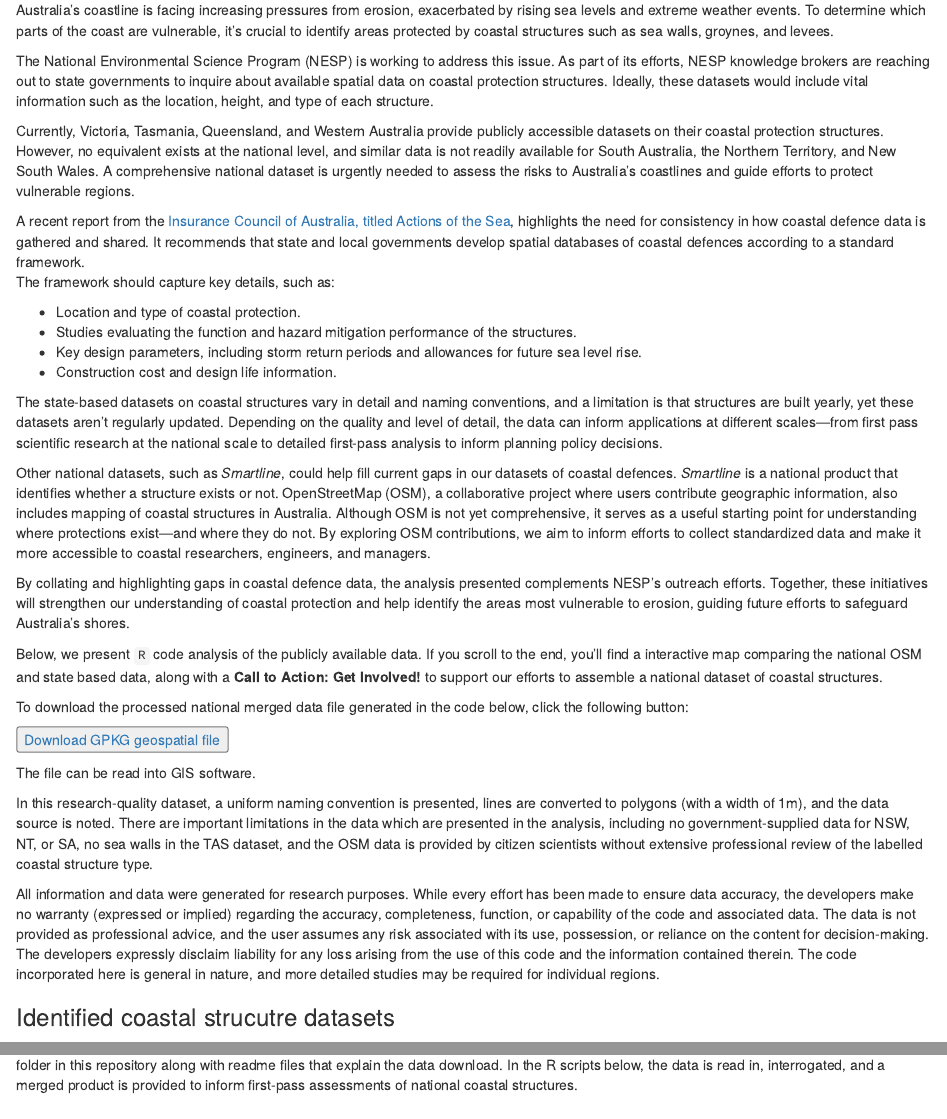
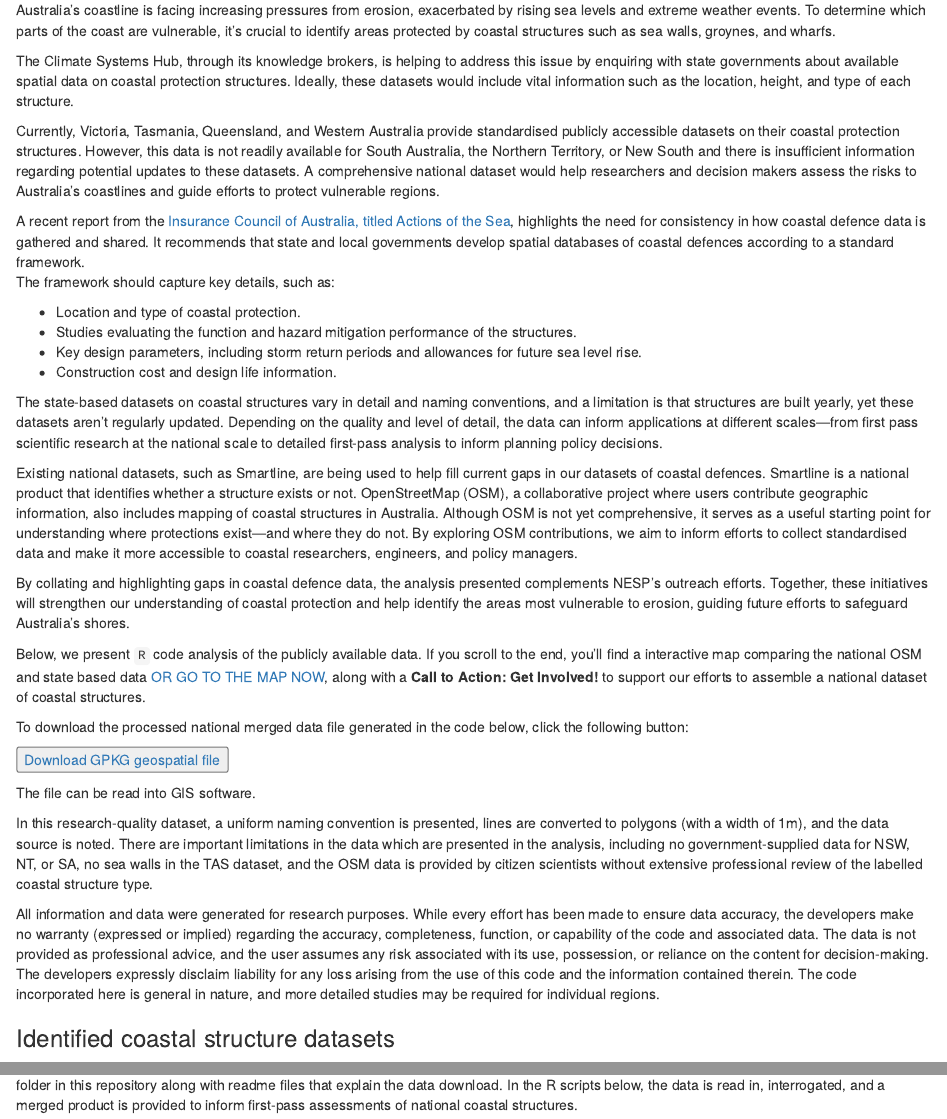
Before and after one commit to JulianOG/oz_osm_coastal_structures, an R Markdown document (oz_osm_coastal_structures.Rmd): the page in a window 1100 px wide, from 170 px down, and a second part further down, joined at a grey line. Rendered offline with R 4.5, knitr and Pandoc, with nearby package versions; some code elsewhere in the file could not run offline.

Commit message:
Text update and poster

````diff
--- a/oz_osm_coastal_structures.Rmd
+++ b/oz_osm_coastal_structures.Rmd
@@ -23,11 +23,11 @@ knitr::opts_chunk$set(echo = TRUE)
 knitr::opts_chunk$set(fig.width=10, fig.height=7)
 ```
 
-Australia's coastline is facing increasing pressures from erosion, exacerbated by rising sea levels and extreme weather events. To determine which parts of the coast are vulnerable, it’s crucial to identify areas protected by coastal structures such as sea walls, groynes, and levees.
+Australia's coastline is facing increasing pressures from erosion, exacerbated by rising sea levels and extreme weather events. To determine which parts of the coast are vulnerable, it’s crucial to identify areas protected by coastal structures such as sea walls, groynes, and wharfs.
 
-The National Environmental Science Program (NESP) is working to address this issue. As part of its efforts, NESP knowledge brokers are reaching out to state governments to inquire about available spatial data on coastal protection structures. Ideally, these datasets would include vital information such as the location, height, and type of each structure.
+The Climate Systems Hub, through its knowledge brokers, is helping to address this issue by enquiring with state governments about available spatial data on coastal protection structures. Ideally, these datasets would include vital information such as the location, height, and type of each structure.
 
-Currently, Victoria, Tasmania, Queensland, and Western Australia provide publicly accessible datasets on their coastal protection structures. However, no equivalent exists at the national level, and similar data is not readily available for South Australia, the Northern Territory, and New South Wales. A comprehensive national dataset is urgently needed to assess the risks to Australia’s coastlines and guide efforts to protect vulnerable regions.
+Currently, Victoria, Tasmania, Queensland, and Western Australia provide standardised publicly accessible datasets on their coastal protection structures. However, this data is not readily available for South Australia, the Northern Territory, or New South and there is insufficient information regarding potential updates to these datasets. A comprehensive national dataset would help researchers and decision makers assess the risks to Australia’s coastlines and guide efforts to protect vulnerable regions.
 
 A recent report from the [Insurance Council of Australia, titled Actions of the Sea](https://insurancecouncil.com.au/resource/actions-of-the-sea-vulnerability-study/#:~:text=The%20report%20acknowledges%20the%20growing,climate%20increases%20exposure%20and%20risk.&text=Climate%20change%20is%20driving%20rising,inundation%2C%20erosion%2C%20and%20recession.), highlights the need for consistency in how coastal defence data is gathered and shared. It recommends that state and local governments develop spatial databases of coastal defences according to a standard framework.
 The framework should capture key details, such as:
@@ -39,11 +39,11 @@ The framework should capture key details, such as:
 
 The state-based datasets on coastal structures vary in detail and naming conventions, and a limitation is that structures are built yearly, yet these datasets aren’t regularly updated. Depending on the quality and level of detail, the data can inform applications at different scales—from first pass scientific research at the national scale to detailed first-pass analysis to inform planning policy decisions.
 
-Other national datasets, such as *Smartline*, could help fill current gaps in our datasets of coastal defences. *Smartline* is a national product that identifies whether a structure exists or not. OpenStreetMap (OSM), a collaborative project where users contribute geographic information, also includes mapping of coastal structures in Australia. Although OSM is not yet comprehensive, it serves as a useful starting point for understanding where protections exist—and where they do not. By exploring OSM contributions, we aim to inform efforts to collect standardized data and make it more accessible to coastal researchers, engineers, and managers.
+Existing national datasets, such as Smartline, are being used to help fill current gaps in our datasets of coastal defences. Smartline is a national product that identifies whether a structure exists or not. OpenStreetMap (OSM), a collaborative project where users contribute geographic information, also includes mapping of coastal structures in Australia. Although OSM is not yet comprehensive, it serves as a useful starting point for understanding where protections exist—and where they do not. By exploring OSM contributions, we aim to inform efforts to collect standardised data and make it more accessible to coastal researchers, engineers, and policy managers.
 
 By collating and highlighting gaps in coastal defence data, the analysis presented complements NESP’s outreach efforts. Together, these initiatives will strengthen our understanding of coastal protection and help identify the areas most vulnerable to erosion, guiding future efforts to safeguard Australia’s shores.
 
-Below, we present `R` code analysis of the publicly available data. If you scroll to the end, you'll find a interactive map comparing the national OSM and state based data, along with a **Call to Action: Get Involved!** to support our efforts to assemble a national dataset of coastal structures.
+Below, we present `R` code analysis of the publicly available data. If you scroll to the end, you'll find a interactive map comparing the national OSM and state based data [OR GO TO THE MAP NOW](#target-map), along with a **Call to Action: Get Involved!** to support our efforts to assemble a national dataset of coastal structures.
 
 To download the processed national merged data file generated in the code below, click the following button:
 
@@ -57,7 +57,7 @@ In this research-quality dataset, a uniform naming convention is presented, line
 
 All information and data were generated for research purposes. While every effort has been made to ensure data accuracy, the developers make no warranty (expressed or implied) regarding the accuracy, completeness, function, or capability of the code and associated data. The data is not provided as professional advice, and the user assumes any risk associated with its use, possession, or reliance on the content for decision-making. The developers expressly disclaim liability for any loss arising from the use of this code and the information contained therein. The code incorporated here is general in nature, and more detailed studies may be required for individual regions.
 
-### Identified coastal strucutre datasets
+### Identified coastal structure datasets
 
 The NESP knowledge brokers were able to identify the datasets in the following table. The data was downloaded to and placed in the `/data` folder in this repository along with readme files that explain the data download. In the R scripts below, the data is read in, interrogated, and a merged product is provided to inform first-pass assessments of national coastal structures.
 
````
Also changed, not shown: NESP Hub poster OGrady.pdf (added), oz_osm_coastal_structures.Rmd (3 more changed lines).
